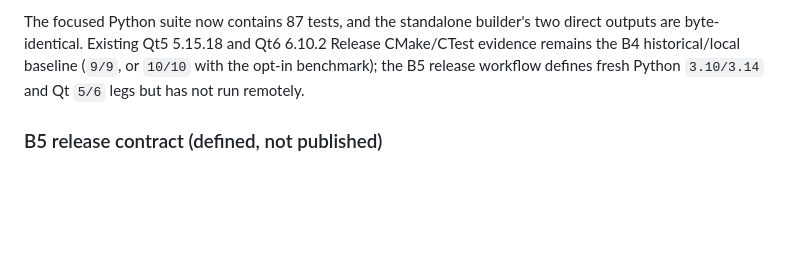
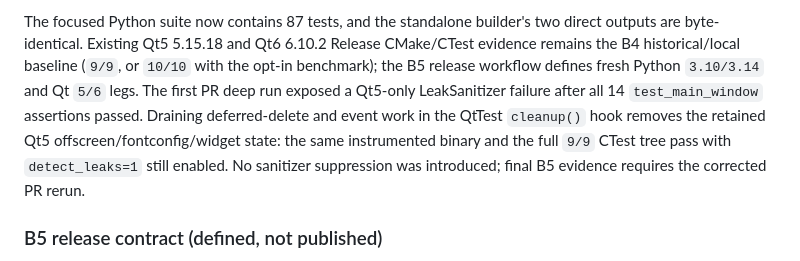
Before and after one commit to jihoon22-lee/toy-projects, a Markdown page: buildscope/README.md, the part around the change. Rendered like a GitHub page; blank space fills up the shorter version.

Commit message:
docs(buildscope): record Qt5 sanitizer cleanup

```diff
--- a/buildscope/README.md
+++ b/buildscope/README.md
@@ -509,7 +509,11 @@ were unavailable, so tool-backed static-analysis evidence remains a release-runn
 The focused Python suite now contains 87 tests, and the standalone builder's two direct outputs are
 byte-identical. Existing Qt5 5.15.18 and Qt6 6.10.2 Release CMake/CTest evidence remains the B4
 historical/local baseline (`9/9`, or `10/10` with the opt-in benchmark); the B5 release workflow
-defines fresh Python `3.10/3.14` and Qt `5/6` legs but has not run remotely.
+defines fresh Python `3.10/3.14` and Qt `5/6` legs. The first PR deep run exposed a Qt5-only
+LeakSanitizer failure after all 14 `test_main_window` assertions passed. Draining deferred-delete
+and event work in the QtTest `cleanup()` hook removes the retained Qt5 offscreen/fontconfig/widget
+state: the same instrumented binary and the full `9/9` CTest tree pass with `detect_leaks=1` still
+enabled. No sanitizer suppression was introduced; final B5 evidence requires the corrected PR rerun.
 
 ### B5 release contract (defined, not published)
 
```
Also changed, not shown: CHANGELOG.md (+6 -0 lines), workthrough/2026-09-01-buildscope-qt5-sanitizer-cleanup.md (added, +65 -0 lines).
